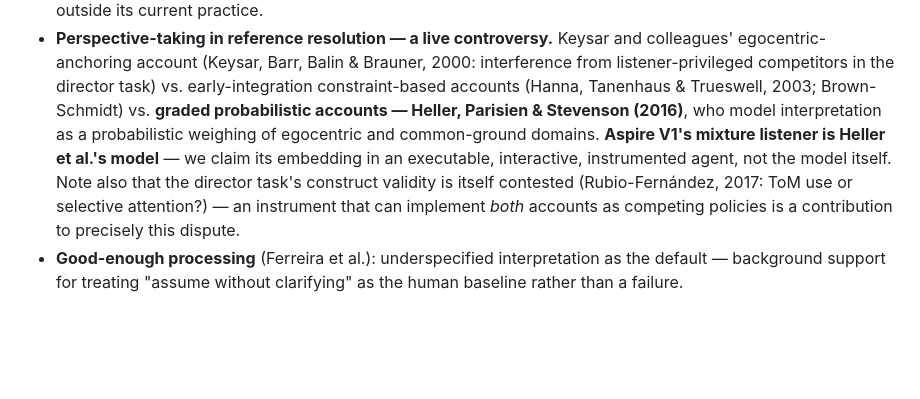
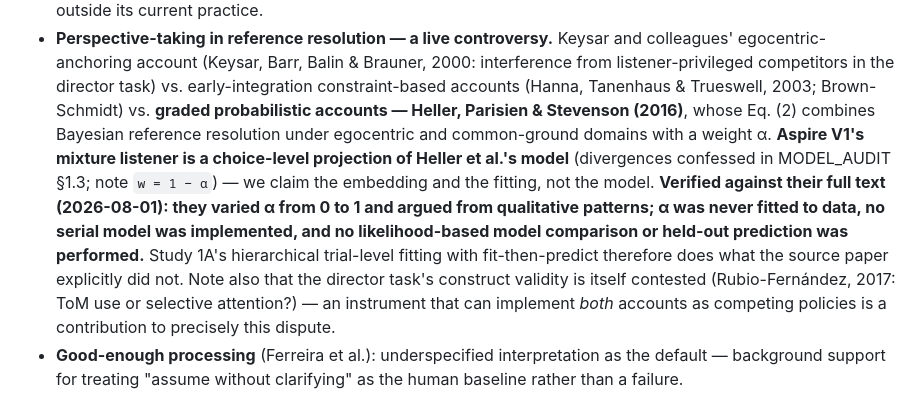
Before and after one commit to francislinlfh-lgtm/Aspire-Project, a Markdown page: RELATED_WORK.md, the part around the change. Drawn GitHub-style; blank space fills up the shorter version.

```diff
--- a/RELATED_WORK.md
+++ b/RELATED_WORK.md
@@ -101,10 +101,15 @@ The closest methodological kin, and the literature V1 actually contributes to:
   interference from listener-privileged competitors in the director task) vs.
   early-integration constraint-based accounts (Hanna, Tanenhaus & Trueswell, 2003;
   Brown-Schmidt) vs. **graded probabilistic accounts — Heller, Parisien & Stevenson
-  (2016)**, who model interpretation as a probabilistic weighing of egocentric and
-  common-ground domains. **Aspire V1's mixture listener is Heller et al.'s model** — we
-  claim its embedding in an executable, interactive, instrumented agent, not the model
-  itself. Note also that the director task's construct validity is itself contested
+  (2016)**, whose Eq. (2) combines Bayesian reference resolution under egocentric and
+  common-ground domains with a weight α. **Aspire V1's mixture listener is a
+  choice-level projection of Heller et al.'s model** (divergences confessed in
+  MODEL_AUDIT §1.3; note `w = 1 − α`) — we claim the embedding and the fitting, not
+  the model. **Verified against their full text (2026-08-01): they varied α from 0
+  to 1 and argued from qualitative patterns; α was never fitted to data, no serial
+  model was implemented, and no likelihood-based model comparison or held-out
+  prediction was performed.** Study 1A's hierarchical trial-level fitting with
+  fit-then-predict therefore does what the source paper explicitly did not. Note also that the director task's construct validity is itself contested
   (Rubio-Fernández, 2017: ToM use or selective attention?) — an instrument that can
   implement *both* accounts as competing policies is a contribution to precisely this
   dispute.
```
Also changed, not shown: IDENTIFIABILITY.md (+8 -6 lines), MODEL_AUDIT.md (+36 -19 lines).
